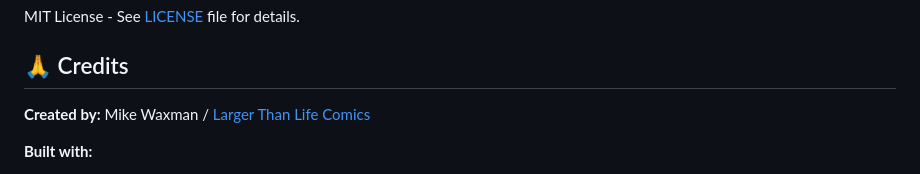
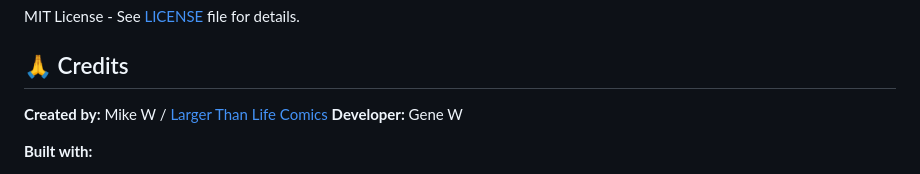
Before and after one commit to genetrader/flipbook-with-music, a Markdown page: README.md, the part around the change. Rendered like a GitHub page.

Commit message:
Update credits: Change Mike Waxman to Mike W and add Gene W as developer
- Updated credits section in README
- Creator: Mike W / Larger Than Life Comics
- Developer: Gene W

```diff
--- a/README.md
+++ b/README.md
@@ -269,7 +269,8 @@ MIT License - See [LICENSE](LICENSE) file for details.
 
 ## 🙏 Credits
 
-**Created by:** Mike Waxman / [Larger Than Life Comics](https://largerthanlifecomics.com)
+**Created by:** Mike W / [Larger Than Life Comics](https://largerthanlifecomics.com)
+**Developer:** Gene W
 
 **Built with:**
 - [PDF.js](https://mozilla.github.io/pdf.js/) - PDF rendering
```
